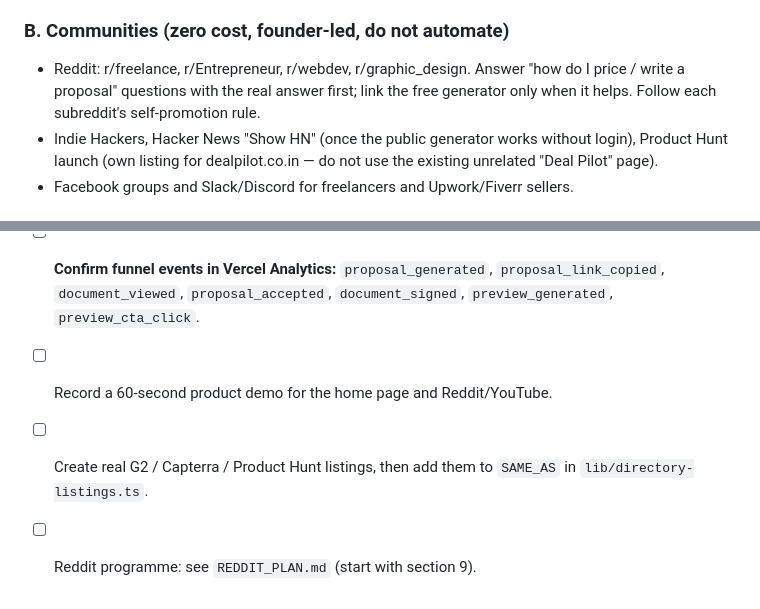
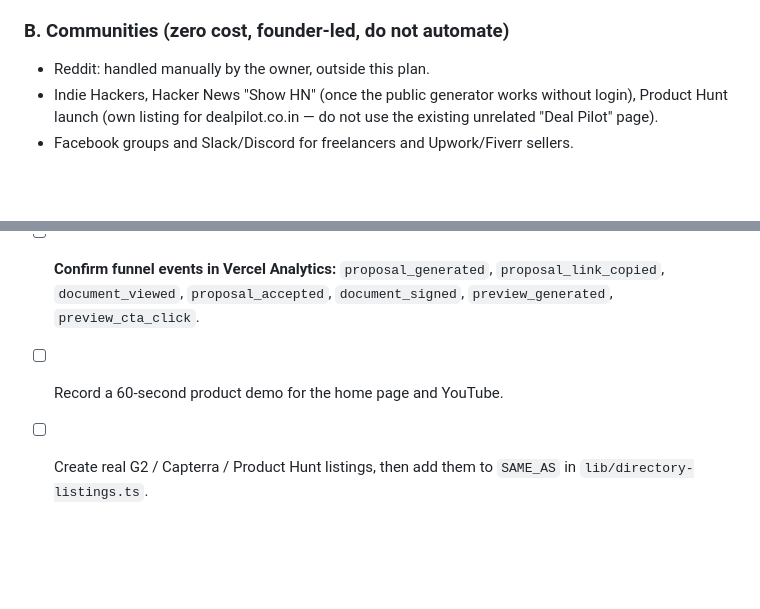
Before and after one commit to surendar1161/zenvoy, a Markdown page: MARKETING_PLAN.md, 2 parts joined by grey strips. Rendered like a GitHub page; blank space fills up the shorter version.

```diff
--- a/MARKETING_PLAN.md
+++ b/MARKETING_PLAN.md
@@ -31,7 +31,7 @@ Frameworks used: campaign-plan (marketing plugin), find-first-customers (founder
 - Targets (90 days): 150+ indexed URLs, 1,500 organic visits/month, 3% visit-to-signup = ~45 signups/month from SEO alone. Treat as estimates, not promises.
 
 ### B. Communities (zero cost, founder-led, do not automate)
-- Reddit: r/freelance, r/Entrepreneur, r/webdev, r/graphic_design. Answer "how do I price / write a proposal" questions with the real answer first; link the free generator only when it helps. Follow each subreddit's self-promotion rule.
+- Reddit: handled manually by the owner, outside this plan.
 - Indie Hackers, Hacker News "Show HN" (once the public generator works without login), Product Hunt launch (own listing for dealpilot.co.in — do not use the existing unrelated "Deal Pilot" page).
 - Facebook groups and Slack/Discord for freelancers and Upwork/Fiverr sellers.
 
@@ -111,6 +111,5 @@ Frameworks used: campaign-plan (marketing plugin), find-first-customers (founder
 - [ ] **Confirm `SUPABASE_SERVICE_ROLE_KEY` is set in Vercel** so the "Made with DealPilot" badge can read another user's plan. Test on a Free-plan proposal link.
 - [ ] **Fix `NEXT_PUBLIC_APP_URL` in Vercel** to `https://www.dealpilot.co.in` (build guard covers it, but the variable itself is still wrong).
 - [ ] **Confirm funnel events in Vercel Analytics:** `proposal_generated`, `proposal_link_copied`, `document_viewed`, `proposal_accepted`, `document_signed`, `preview_generated`, `preview_cta_click`.
-- [ ] Record a 60-second product demo for the home page and Reddit/YouTube.
+- [ ] Record a 60-second product demo for the home page and YouTube.
 - [ ] Create real G2 / Capterra / Product Hunt listings, then add them to `SAME_AS` in `lib/directory-listings.ts`.
-- [ ] Reddit programme: see `REDDIT_PLAN.md` (start with section 9).
```
Also changed, not shown: CHANNEL_ROADMAP.md (+4 -6 lines), SOLO_FOUNDER_PLAN.md (+8 -9 lines).
